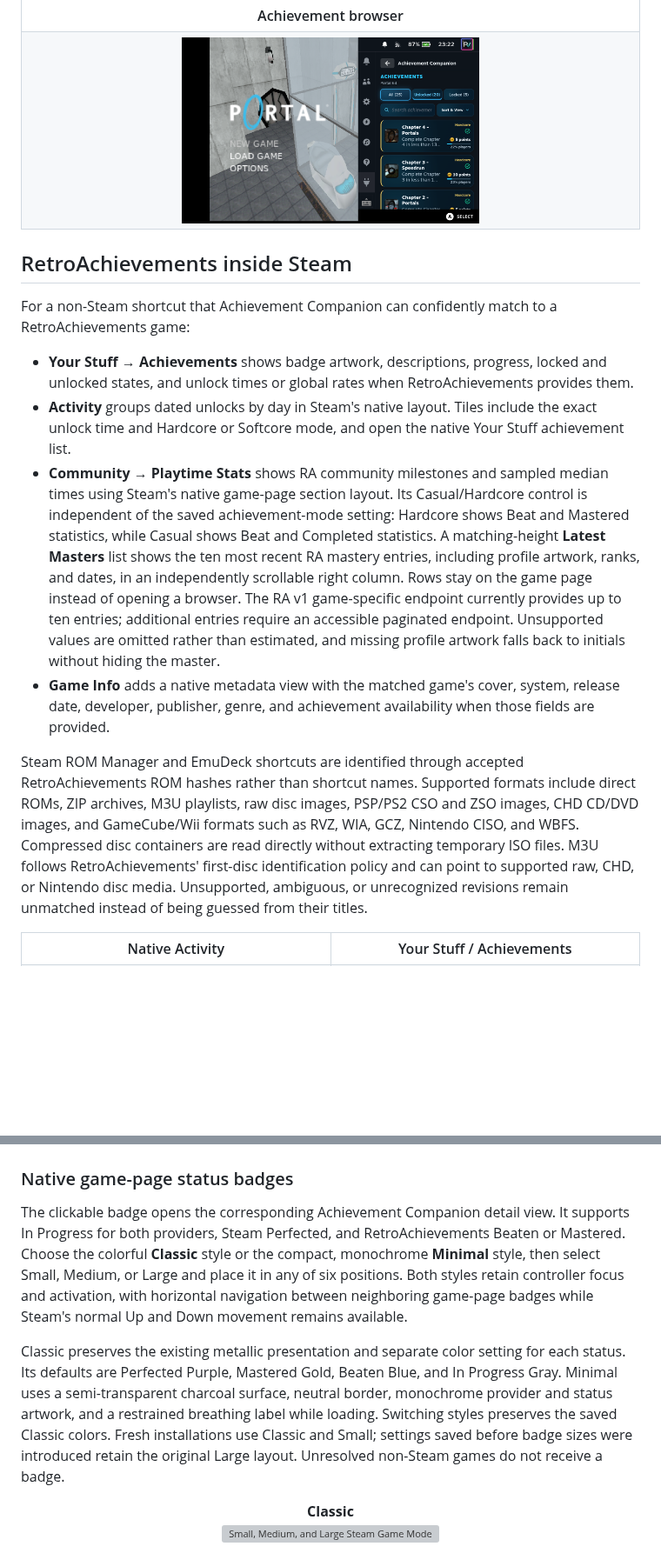
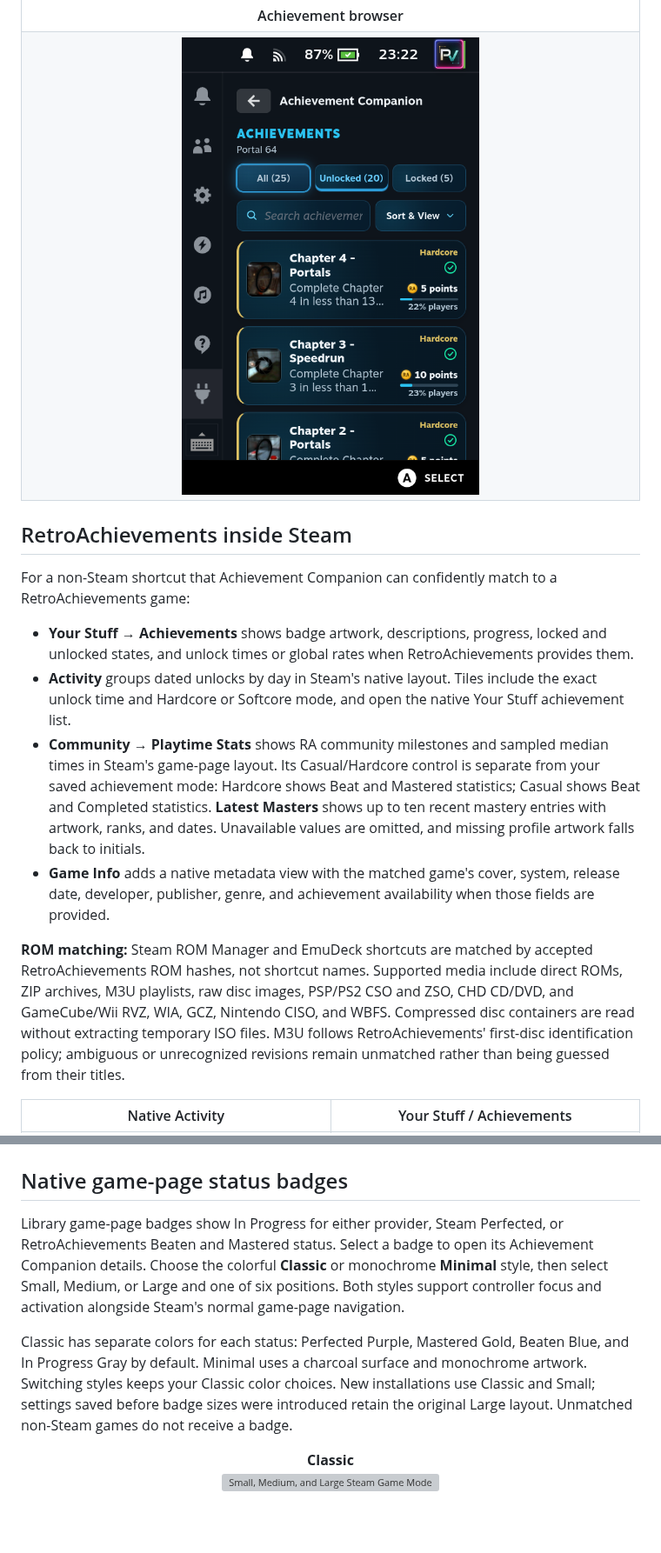
Before and after one commit to parvagans/achievement-companion, a Markdown page: README.md, 2 parts joined by grey strips. Shown at 87% size. Rendered like a GitHub page; pictures changed too: docs/screenshots/readme/qam-achievement-browser.png; blank space fills up the shorter version; grey boxes are pictures that could not be loaded.

```diff
--- a/README.md
+++ b/README.md
@@ -91,10 +99,10 @@ For a non-Steam shortcut that Achievement Companion can confidently match to a R
 
 - **Your Stuff → Achievements** shows badge artwork, descriptions, progress, locked and unlocked states, and unlock times or global rates when RetroAchievements provides them.
 - **Activity** groups dated unlocks by day in Steam's native layout. Tiles include the exact unlock time and Hardcore or Softcore mode, and open the native Your Stuff achievement list.
-- **Community → Playtime Stats** shows RA community milestones and sampled median times using Steam's native game-page section layout. Its Casual/Hardcore control is independent of the saved achievement-mode setting: Hardcore shows Beat and Mastered statistics, while Casual shows Beat and Completed statistics. A matching-height **Latest Masters** list shows the ten most recent RA mastery entries, including profile artwork, ranks, and dates, in an independently scrollable right column. Rows stay on the game page instead of opening a browser. The RA v1 game-specific endpoint currently provides up to ten entries; additional entries require an accessible paginated endpoint. Unsupported values are omitted rather than estimated, and missing profile artwork falls back to initials without hiding the master.
+- **Community → Playtime Stats** shows RA community milestones and sampled median times in Steam's game-page layout. Its Casual/Hardcore control is separate from your saved achievement mode: Hardcore shows Beat and Mastered statistics; Casual shows Beat and Completed statistics. **Latest Masters** shows up to ten recent mastery entries with artwork, ranks, and dates. Unavailable values are omitted, and missing profile artwork falls back to initials.
 - **Game Info** adds a native metadata view with the matched game's cover, system, release date, developer, publisher, genre, and achievement availability when those fields are provided.
 
-Steam ROM Manager and EmuDeck shortcuts are identified through accepted RetroAchievements ROM hashes rather than shortcut names. Supported formats include direct ROMs, ZIP archives, M3U playlists, raw disc images, PSP/PS2 CSO and ZSO images, CHD CD/DVD images, and GameCube/Wii formats such as RVZ, WIA, GCZ, Nintendo CISO, and WBFS. Compressed disc containers are read directly without extracting temporary ISO files. M3U follows RetroAchievements' first-disc identification policy and can point to supported raw, CHD, or Nintendo disc media. Unsupported, ambiguous, or unrecognized revisions remain unmatched instead of being guessed from their titles.
+**ROM matching:** Steam ROM Manager and EmuDeck shortcuts are matched by accepted RetroAchievements ROM hashes, not shortcut names. Supported media include direct ROMs, ZIP archives, M3U playlists, raw disc images, PSP/PS2 CSO and ZSO, CHD CD/DVD, and GameCube/Wii RVZ, WIA, GCZ, Nintendo CISO, and WBFS. Compressed disc containers are read without extracting temporary ISO files. M3U follows RetroAchievements' first-disc identification policy; ambiguous or unrecognized revisions remain unmatched rather than being guessed from their titles.
 
 <table>
   <tr>
@@ -213,11 +221,11 @@ Game-page controls stay consistent: A selects or opens details, X hides a focuse
   </tr>
 </table>
 
-### Native game-page status badges
+## Native game-page status badges
 
-The clickable badge opens the corresponding Achievement Companion detail view. It supports In Progress for both providers, Steam Perfected, and RetroAchievements Beaten or Mastered. Choose the colorful **Classic** style or the compact, monochrome **Minimal** style, then select Small, Medium, or Large and place it in any of six positions. Both styles retain controller focus and activation, with horizontal navigation between neighboring game-page badges while Steam's normal Up and Down movement remains available.
+Library game-page badges show In Progress for either provider, Steam Perfected, or RetroAchievements Beaten and Mastered status. Select a badge to open its Achievement Companion details. Choose the colorful **Classic** or monochrome **Minimal** style, then select Small, Medium, or Large and one of six positions. Both styles support controller focus and activation alongside Steam's normal game-page navigation.
 
-Classic preserves the existing metallic presentation and separate color setting for each status. Its defaults are Perfected Purple, Mastered Gold, Beaten Blue, and In Progress Gray. Minimal uses a semi-transparent charcoal surface, neutral border, monochrome provider and status artwork, and a restrained breathing label while loading. Switching styles preserves the saved Classic colors. Fresh installations use Classic and Small; settings saved before badge sizes were introduced retain the original Large layout. Unresolved non-Steam games do not receive a badge.
+Classic has separate colors for each status: Perfected Purple, Mastered Gold, Beaten Blue, and In Progress Gray by default. Minimal uses a charcoal surface and monochrome artwork. Switching styles keeps your Classic color choices. New installations use Classic and Small; settings saved before badge sizes were introduced retain the original Large layout. Unmatched non-Steam games do not receive a badge.
 
 <p align="center">
   <strong>Classic</strong><br>
```
Also changed, not shown: other parts of README.md (+57 -72 lines), docs/screenshots/readme/achievement-companion-hero.png, docs/screenshots/readme/qam-up-next-goal-beat.png, docs/screenshots/readme/qam-up-next-goal-master.png.
